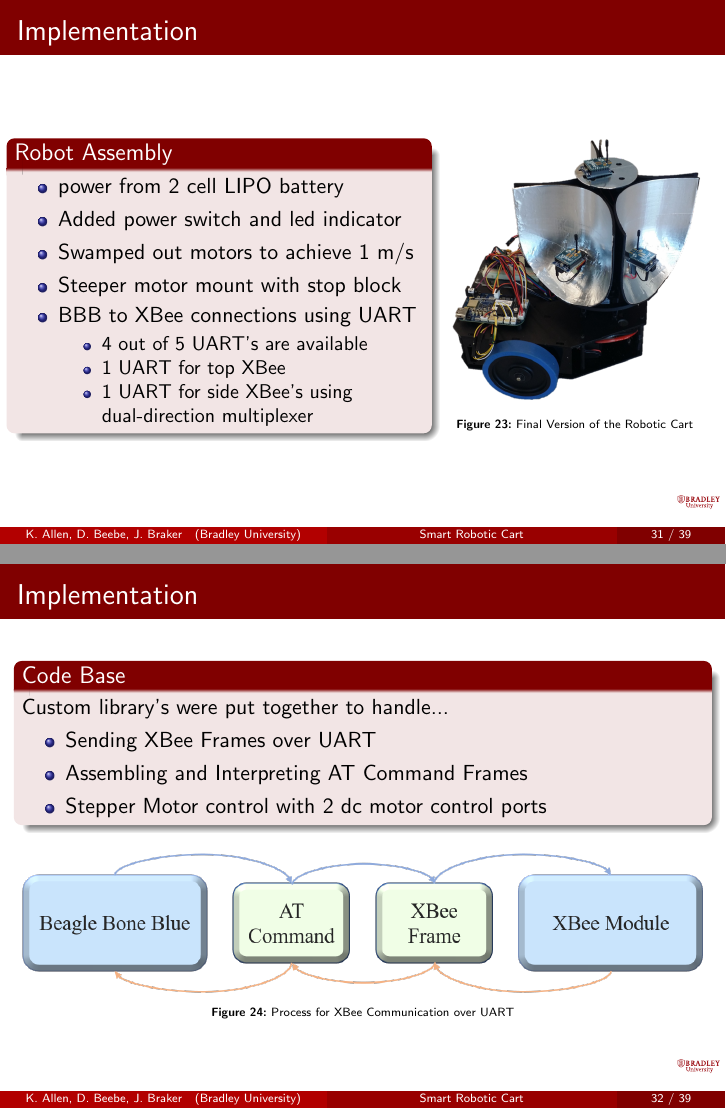
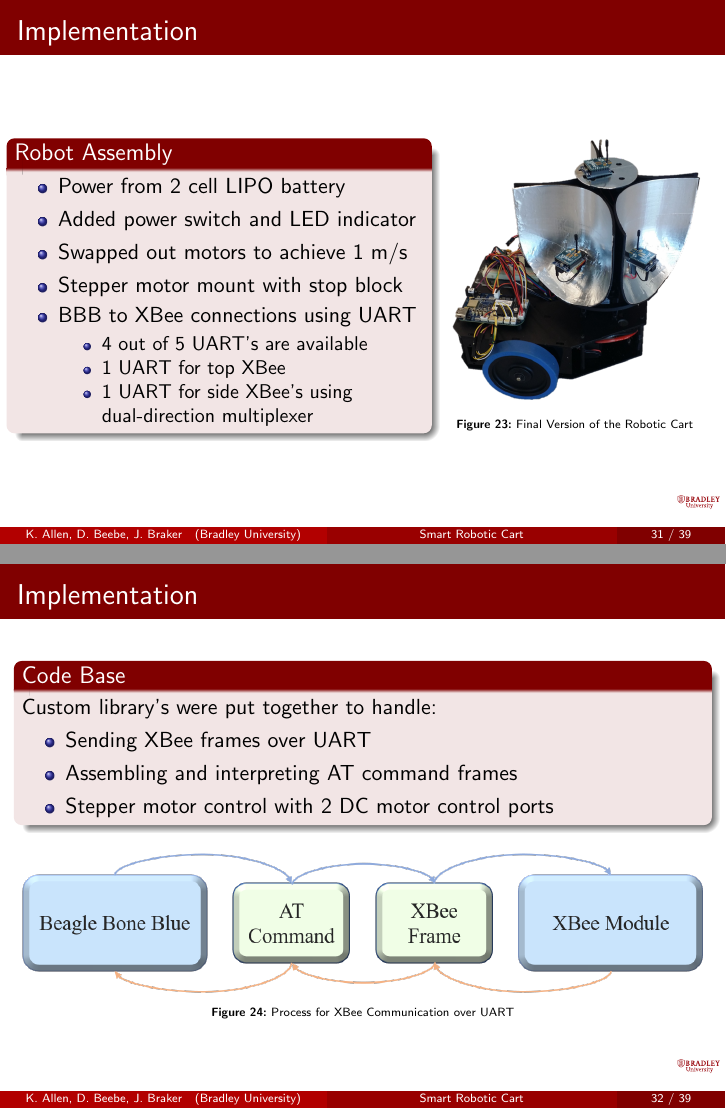
Before and after one commit to ECE-BU-Miah/seniorProject2-2020-21-Docs, LaTeX slides (finalReportPres.tex): pages 33 and 34 of 41, joined at a grey line. Compiled offline with pdfLaTeX.

Commit message:
Update finalReportPres.tex

```diff
--- a/finalReportPres.tex
+++ b/finalReportPres.tex
@@ -600,10 +600,10 @@ Advisors:~Dr.~Suruz~Miah \and Dr.~Prasad~Shastry}
     \column{0.6\textwidth}
     \begin{block}{Robot Assembly}
       \begin{itemize}
-      	\item power from 2 cell LIPO battery
-        \item Added power switch and led indicator
-        \item Swamped out motors to achieve 1 m/s
-        \item Steeper motor mount with stop block
+      	\item Power from 2 cell LIPO battery
+        \item Added power switch and LED indicator
+        \item Swapped out motors to achieve 1 m/s
+        \item Stepper motor mount with stop block
         \item BBB to XBee connections using UART
         \begin{itemize}
         	\item 4 out of 5 UART's are available
@@ -624,11 +624,11 @@ Advisors:~Dr.~Suruz~Miah \and Dr.~Prasad~Shastry}
 
 \begin{frame}{Implementation}
 \begin{block}{Code Base}
-	Custom library's were put together to handle...
+	Custom library's were put together to handle:
 	\begin{itemize}
-		\item Sending XBee Frames over UART
-		\item Assembling and Interpreting AT Command Frames
-		\item Stepper Motor control with 2 dc motor control ports
+		\item Sending XBee frames over UART
+		\item Assembling and interpreting AT command frames
+		\item Stepper motor control with 2 DC motor control ports
 	\end{itemize}
 \end{block}
 \begin{figure}
```
Also changed, not shown: finalReportPres.tex (10 more changed lines).
